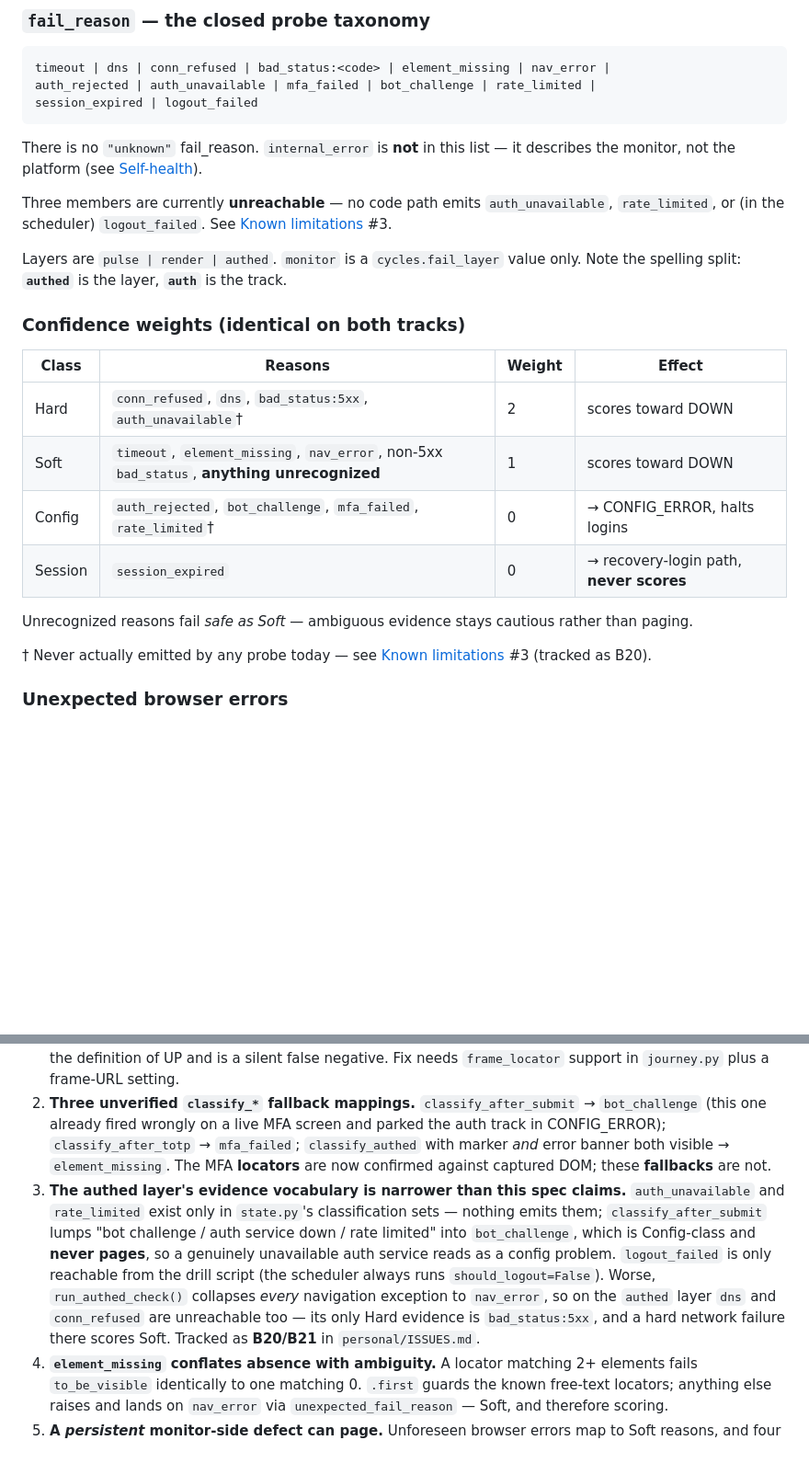
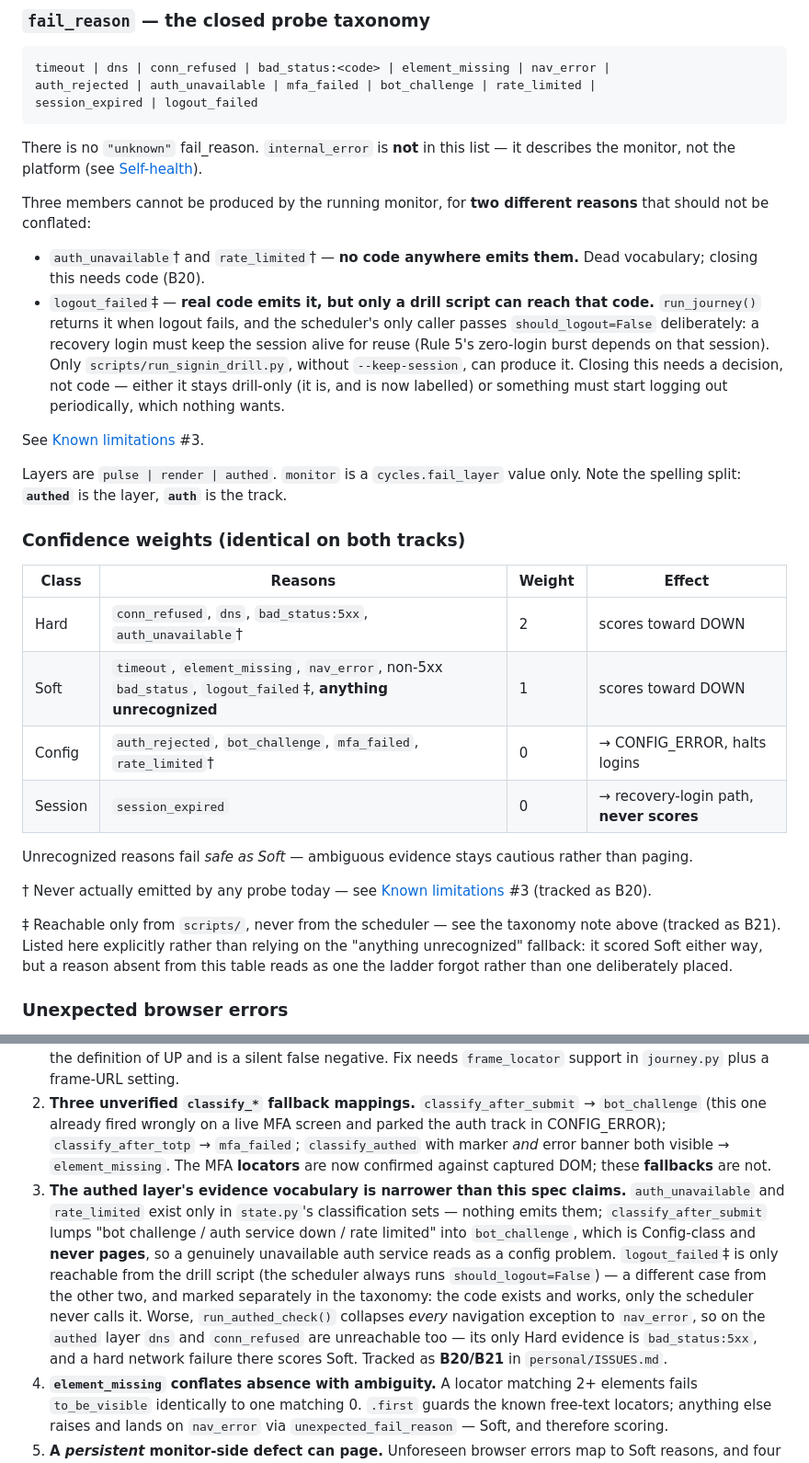
Before and after one commit to dylandgz/Online-Banking-Monitoring-Lite, a Markdown page: CLAUDE.md, 2 parts joined by grey strips. Shown at 92% size. Drawn GitHub-style; blank space fills up the shorter version.

Commit message:
Distinguish drill-only from never-emitted in the fail_reason taxonomy (B21)
logout_failed is in the locked taxonomy but the running monitor can never
produce it: run_journey() only reaches the logout step when should_logout=True,
and the scheduler's only caller passes False deliberately, because a recovery
login must keep the session alive for reuse. Only the manual drill script can
emit it.

The spec already half-knew this - the prose said "three members are currently
unreachable ... or (in the scheduler) logout_failed", with that parenthetical
carrying the whole distinction and easy to read past. Meanwhile the weights
table marked the other two with a dagger and said nothing about this one, so a
reader checking the table concluded logout_failed was fully live.

Those are two different situations and now have two different markers:

  auth_unavailable, rate_limited  no code anywhere emits them. Dead
                                  vocabulary; closing it needs code (B20).
  logout_failed                   real code emits it, only scripts/ reaches
                                  that code. Closing it needs a decision.

Resolved as drill-only rather than by making the scheduler log out. Nothing
wants a periodic logout and adding one would spend a login for no monitoring
value.

logout_failed also gains an explicit place in the Soft row. It already scored
Soft through the "anything unrecognized" fallback, so this changes no
behavior - classify('logout_failed') is still ('soft', 1) - but a reason
missing from the weights table reads as one the ladder forgot rather than one
deliberately placed.

Docs only. Suite: 145 passing, unchanged.

Co-Authored-By: Claude Opus 5 <noreply@anthropic.com>

```diff
--- a/CLAUDE.md
+++ b/CLAUDE.md
@@ -115,7 +115,12 @@ session_expired | logout_failed
 
 There is no `"unknown"` fail_reason. `internal_error` is **not** in this list — it describes the monitor, not the platform (see [Self-health](#self-health-degraded--internal_error)).
 
-Three members are currently **unreachable** — no code path emits `auth_unavailable`, `rate_limited`, or (in the scheduler) `logout_failed`. See [Known limitations](#known-limitations) #3.
+Three members cannot be produced by the running monitor, for **two different reasons** that should not be conflated:
+
+- `auth_unavailable`† and `rate_limited`† — **no code anywhere emits them.** Dead vocabulary; closing this needs code (B20).
+- `logout_failed`‡ — **real code emits it, but only a drill script can reach that code.** `run_journey()` returns it when logout fails, and the scheduler's only caller passes `should_logout=False` deliberately: a recovery login must keep the session alive for reuse (Rule 5's zero-login burst depends on that session). Only `scripts/run_signin_drill.py`, without `--keep-session`, can produce it. Closing this needs a decision, not code — either it stays drill-only (it is, and is now labelled) or something must start logging out periodically, which nothing wants.
+
+See [Known limitations](#known-limitations) #3.
 
 Layers are `pulse | render | authed`. `monitor` is a `cycles.fail_layer` value only. Note the spelling split: **`authed`** is the layer, **`auth`** is the track.
 
@@ -124,13 +129,15 @@ Layers are `pulse | render | authed`. `monitor` is a `cycles.fail_layer` value o
 | Class | Reasons | Weight | Effect |
 |---|---|---|---|
 | Hard | `conn_refused`, `dns`, `bad_status:5xx`, `auth_unavailable`† | 2 | scores toward DOWN |
-| Soft | `timeout`, `element_missing`, `nav_error`, non-5xx `bad_status`, **anything unrecognized** | 1 | scores toward DOWN |
+| Soft | `timeout`, `element_missing`, `nav_error`, non-5xx `bad_status`, `logout_failed`‡, **anything unrecognized** | 1 | scores toward DOWN |
 | Config | `auth_rejected`, `bot_challenge`, `mfa_failed`, `rate_limited`† | 0 | → CONFIG_ERROR, halts logins |
 | Session | `session_expired` | 0 | → recovery-login path, **never scores** |
 
 Unrecognized reasons fail *safe as Soft* — ambiguous evidence stays cautious rather than paging.
 
 † Never actually emitted by any probe today — see [Known limitations](#known-limitations) #3 (tracked as B20).
+
+‡ Reachable only from `scripts/`, never from the scheduler — see the taxonomy note above (tracked as B21). Listed here explicitly rather than relying on the "anything unrecognized" fallback: it scored Soft either way, but a reason absent from this table reads as one the ladder forgot rather than one deliberately placed.
 
 ### Unexpected browser errors
 
@@ -310,7 +317,7 @@ Open and deliberate. Read this before diagnosing a bug — several "bugs" are al
 
 1. **False-UP blind spot on the authed marker (iframe scope).** The live target's banking content lives inside a separate `nxg-olb` iframe; `authed_marker()` builds **page-level locators only**, and `get_by_text` does not pierce iframes. The configured marker is outer-shell chrome, so if the iframe fails to render — which is literally "online banking behind login not rendering" — the check still reports **UP**. This contradicts the definition of UP and is a silent false negative. Fix needs `frame_locator` support in `journey.py` plus a frame-URL setting.
 2. **Three unverified `classify_*` fallback mappings.** `classify_after_submit` → `bot_challenge` (this one already fired wrongly on a live MFA screen and parked the auth track in CONFIG_ERROR); `classify_after_totp` → `mfa_failed`; `classify_authed` with marker *and* error banner both visible → `element_missing`. The MFA **locators** are now confirmed against captured DOM; these **fallbacks** are not.
-3. **The authed layer's evidence vocabulary is narrower than this spec claims.** `auth_unavailable` and `rate_limited` exist only in `state.py`'s classification sets — nothing emits them; `classify_after_submit` lumps "bot challenge / auth service down / rate limited" into `bot_challenge`, which is Config-class and **never pages**, so a genuinely unavailable auth service reads as a config problem. `logout_failed` is only reachable from the drill script (the scheduler always runs `should_logout=False`). Worse, `run_authed_check()` collapses *every* navigation exception to `nav_error`, so on the `authed` layer `dns` and `conn_refused` are unreachable too — its only Hard evidence is `bad_status:5xx`, and a hard network failure there scores Soft. Tracked as **B20/B21** in `personal/ISSUES.md`.
+3. **The authed layer's evidence vocabulary is narrower than this spec claims.** `auth_unavailable` and `rate_limited` exist only in `state.py`'s classification sets — nothing emits them; `classify_after_submit` lumps "bot challenge / auth service down / rate limited" into `bot_challenge`, which is Config-class and **never pages**, so a genuinely unavailable auth service reads as a config problem. `logout_failed`‡ is only reachable from the drill script (the scheduler always runs `should_logout=False`) — a different case from the other two, and marked separately in the taxonomy: the code exists and works, only the scheduler never calls it. Worse, `run_authed_check()` collapses *every* navigation exception to `nav_error`, so on the `authed` layer `dns` and `conn_refused` are unreachable too — its only Hard evidence is `bad_status:5xx`, and a hard network failure there scores Soft. Tracked as **B20/B21** in `personal/ISSUES.md`.
 4. **`element_missing` conflates absence with ambiguity.** A locator matching 2+ elements fails `to_be_visible` identically to one matching 0. `.first` guards the known free-text locators; anything else raises and lands on `nav_error` via `unexpected_fail_reason` — Soft, and therefore scoring.
 5. **A *persistent* monitor-side defect can page.** Unforeseen browser errors map to Soft reasons, and four Soft probes reach `DOWN_CONFIDENCE`. The 3-probe floor stops a single flake, not a systematic bug. Closing this needs a distinct non-scoring monitor-error class in the taxonomy — a spec change, not a code tweak. Do not assume it is already handled.
 6. **Masking cannot redact `<input>` values.** `get_by_text` matches text nodes, so a filled login-ID field appears in any post-submit failure screenshot. A `MASK_TEXT` pattern that matches nothing fails *open* (no mask, no error). An empty `MASK_TEXT` under `MASKING_ENABLED=true` warns loudly but does not block. The current target is a security-team test site with fake data; this must be populated before pointing at a real account.
```
